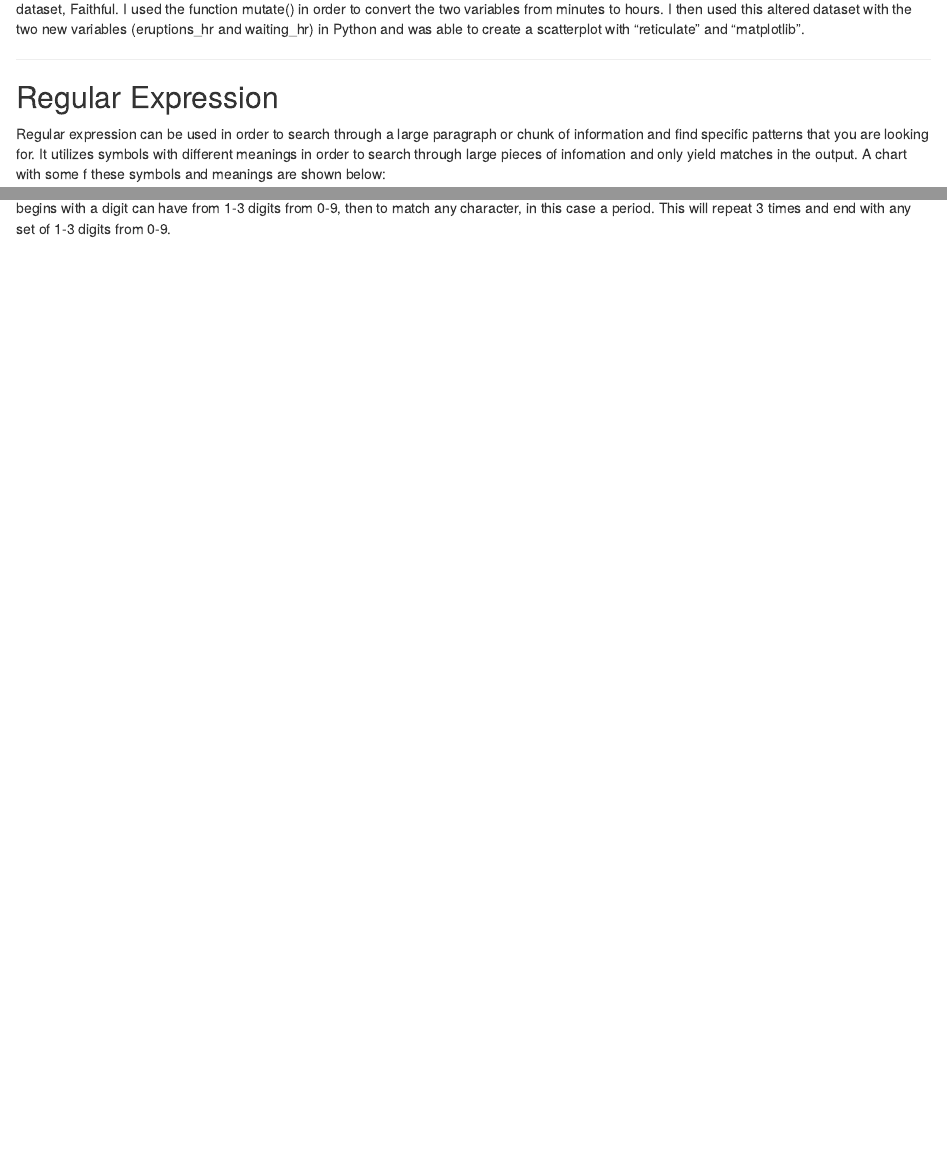
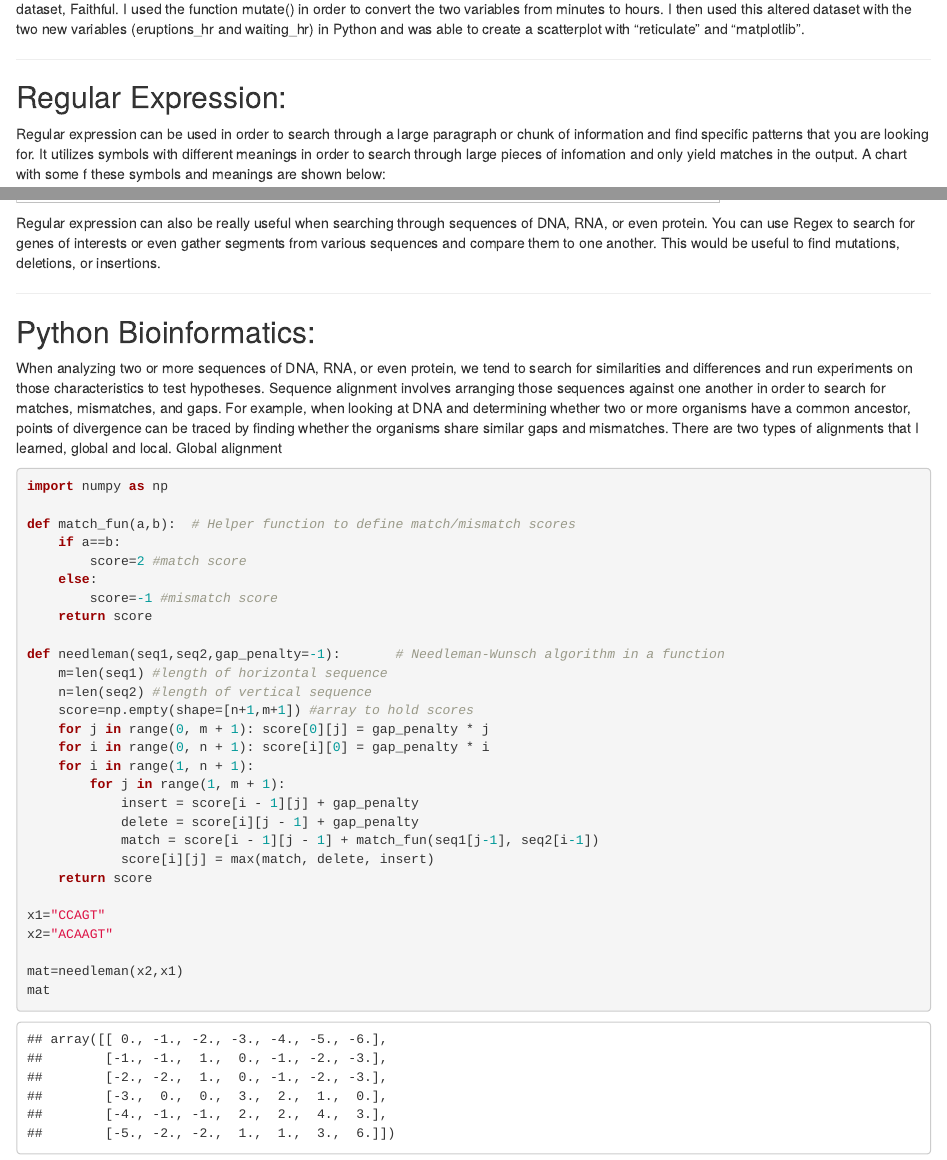
Before and after one commit to angelxnguyen/website, an R Markdown document (content/blog/2019-12-14-python-blog.Rmd): the page in a window 1100 px wide, from 2090 px down, and a second part further down, joined at a grey line. Rendered offline with R 4.5, knitr and Pandoc, with nearby package versions.

Commit message:
I see the light

````diff
--- a/content/blog/2019-12-14-python-blog.Rmd
+++ b/content/blog/2019-12-14-python-blog.Rmd
@@ -40,7 +40,7 @@ I was able to use R in order to call in the data that I will be using, then with
 
 ---
 
-## Regular Expression
+## Regular Expression:
 
 Regular expression can be used in order to search through a large paragraph or chunk of information and find specific patterns that you are looking for. It utilizes symbols with different meanings in order to search through large pieces of infomation and only yield matches in the output. A chart with some f these symbols and meanings are shown below:
 
@@ -51,8 +51,42 @@ This can be done with the function re.findall(). For the example below, there ar
 
 ![](/blog/2019-12-14-python-blog_files/python3.PNG){width=700px height=700px}
 
-
+Regular expression can also be really useful when searching through sequences of DNA, RNA, or even protein. You can use Regex to search for genes of interests or even gather segments from various sequences and compare them to one another. This would be useful to find mutations, deletions, or insertions.
 
 ---
 
-##
+## Python Bioinformatics:
+
+When analyzing two or more sequences of DNA, RNA, or even protein, we tend to search for similarities and differences and run experiments on those characteristics to test hypotheses. Sequence alignment involves arranging those sequences against one another in order to search for matches, mismatches, and gaps. For example, when looking at DNA and determining whether two or more organisms have a common ancestor, points of divergence can be traced by finding whether the organisms share similar gaps and mismatches. There are two types of alignments that I learned, global and local. Global alignment
+
+```{python}
+import numpy as np
+
+def match_fun(a,b):  # Helper function to define match/mismatch scores
+    if a==b:
+        score=2 #match score
+    else:
+        score=-1 #mismatch score
+    return score
+
+def needleman(seq1,seq2,gap_penalty=-1):       # Needleman-Wunsch algorithm in a function
+    m=len(seq1) #length of horizontal sequence
+    n=len(seq2) #length of vertical sequence
+    score=np.empty(shape=[n+1,m+1]) #array to hold scores
+    for j in range(0, m + 1): score[0][j] = gap_penalty * j
+    for i in range(0, n + 1): score[i][0] = gap_penalty * i
+    for i in range(1, n + 1):
+        for j in range(1, m + 1):
+            insert = score[i - 1][j] + gap_penalty
+            delete = score[i][j - 1] + gap_penalty
+            match = score[i - 1][j - 1] + match_fun(seq1[j-1], seq2[i-1])
+            score[i][j] = max(match, delete, insert)
+    return score
+
+x1="CCAGT"
+x2="ACAAGT"
+
+mat=needleman(x2,x1)
+mat
+
+```
````
Also changed, not shown: .RData, content/blog/2019-12-14-python-blog.html, 3 other files.
